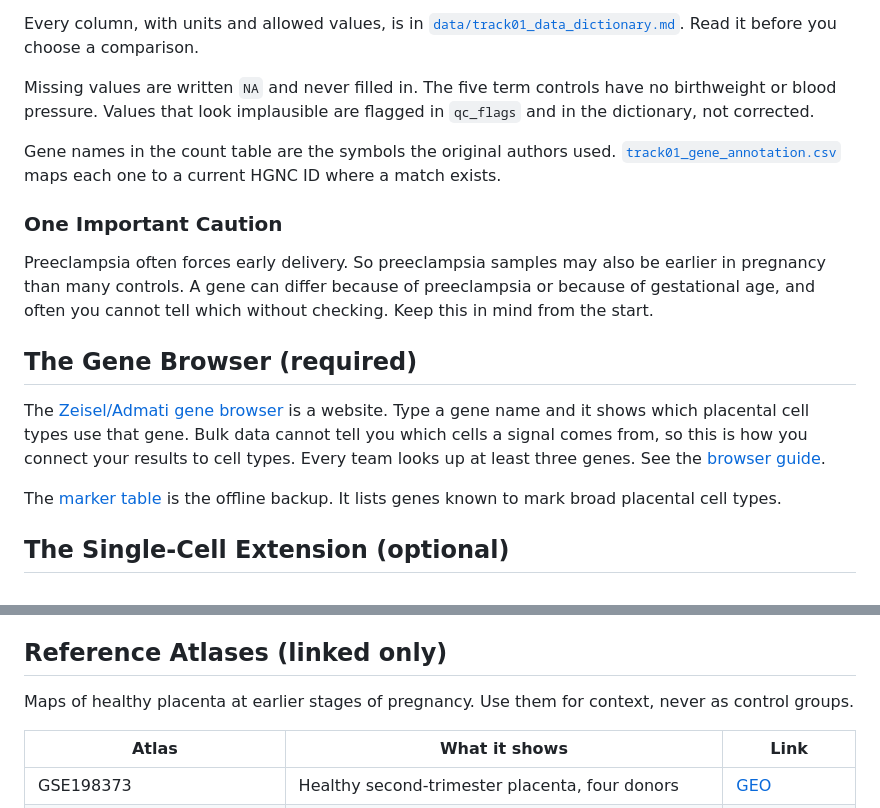
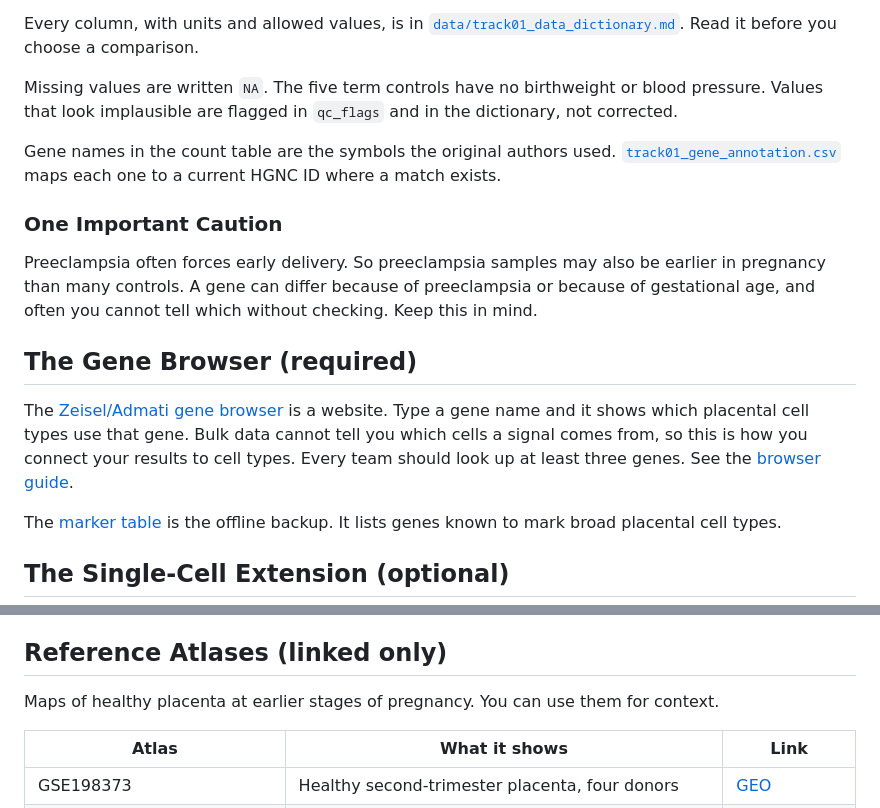
Before and after one commit to Harvard-Undergraduate-OpenBio/openbio-datathon-2026, a Markdown page: track-01/2-the-data.md, 2 parts joined by grey strips. Rendered like a GitHub page.

Commit message:
Fix wording and clarity in data documentation

```diff
--- a/track-01/2-the-data.md
+++ b/track-01/2-the-data.md
@@ -48,17 +48,17 @@ There are 8 `EOPE`, 7 `EOPE+FGR`, 5 `FGR`, 5 `iPTB` and 5 `TB` samples.
 
 Every column, with units and allowed values, is in [`data/track01_data_dictionary.md`](data/track01_data_dictionary.md). Read it before you choose a comparison.
 
-Missing values are written `NA` and never filled in. The five term controls have no birthweight or blood pressure. Values that look implausible are flagged in `qc_flags` and in the dictionary, not corrected.
+Missing values are written `NA`. The five term controls have no birthweight or blood pressure. Values that look implausible are flagged in `qc_flags` and in the dictionary, not corrected.
 
 Gene names in the count table are the symbols the original authors used. [`track01_gene_annotation.csv`](data/track01_gene_annotation.csv) maps each one to a current HGNC ID where a match exists.
 
 ### One Important Caution
 
-Preeclampsia often forces early delivery. So preeclampsia samples may also be earlier in pregnancy than many controls. A gene can differ because of preeclampsia or because of gestational age, and often you cannot tell which without checking. Keep this in mind from the start.
+Preeclampsia often forces early delivery. So preeclampsia samples may also be earlier in pregnancy than many controls. A gene can differ because of preeclampsia or because of gestational age, and often you cannot tell which without checking. Keep this in mind.
 
 ## The Gene Browser (required)
 
-The [Zeisel/Admati gene browser](https://storage.googleapis.com/www_zeisellab/PE_web/pe_web_test_v1.html) is a website. Type a gene name and it shows which placental cell types use that gene. Bulk data cannot tell you which cells a signal comes from, so this is how you connect your results to cell types. Every team looks up at least three genes. See the [browser guide](data/interpretation/zeisel_browser_guide.md).
+The [Zeisel/Admati gene browser](https://storage.googleapis.com/www_zeisellab/PE_web/pe_web_test_v1.html) is a website. Type a gene name and it shows which placental cell types use that gene. Bulk data cannot tell you which cells a signal comes from, so this is how you connect your results to cell types. Every team should look up at least three genes. See the [browser guide](data/interpretation/zeisel_browser_guide.md).
 
 The [marker table](data/interpretation/track01_marker_matrix.csv) is the offline backup. It lists genes known to mark broad placental cell types.
 
@@ -81,7 +81,7 @@ The same bulk study also sequenced the decidua basalis, the maternal tissue the
 
 ## Reference Atlases (linked only)
 
-Maps of healthy placenta at earlier stages of pregnancy. Use them for context, never as control groups.
+Maps of healthy placenta at earlier stages of pregnancy. You can use them for context.
 
 | Atlas | What it shows | Link |
 |---|---|---|
```
